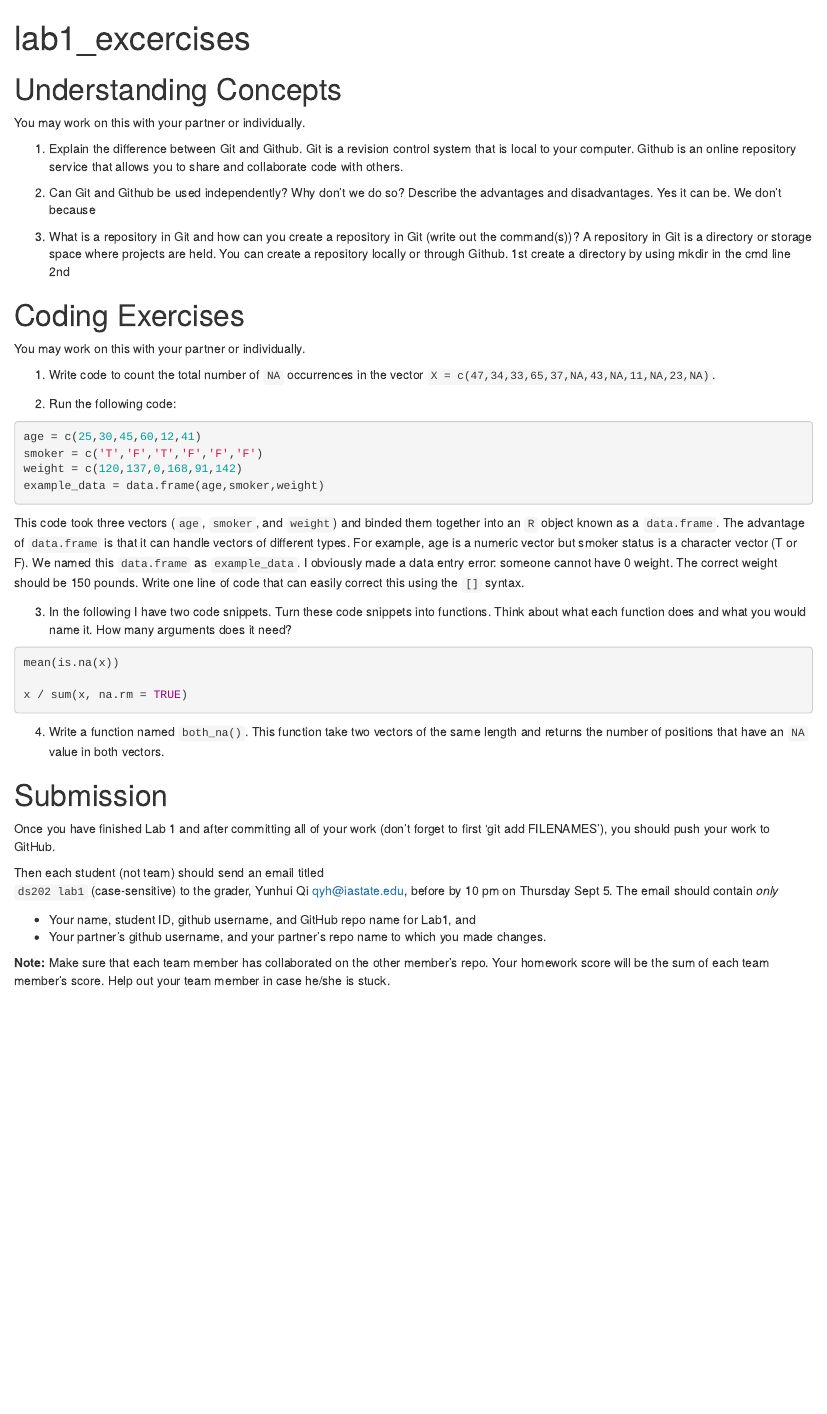
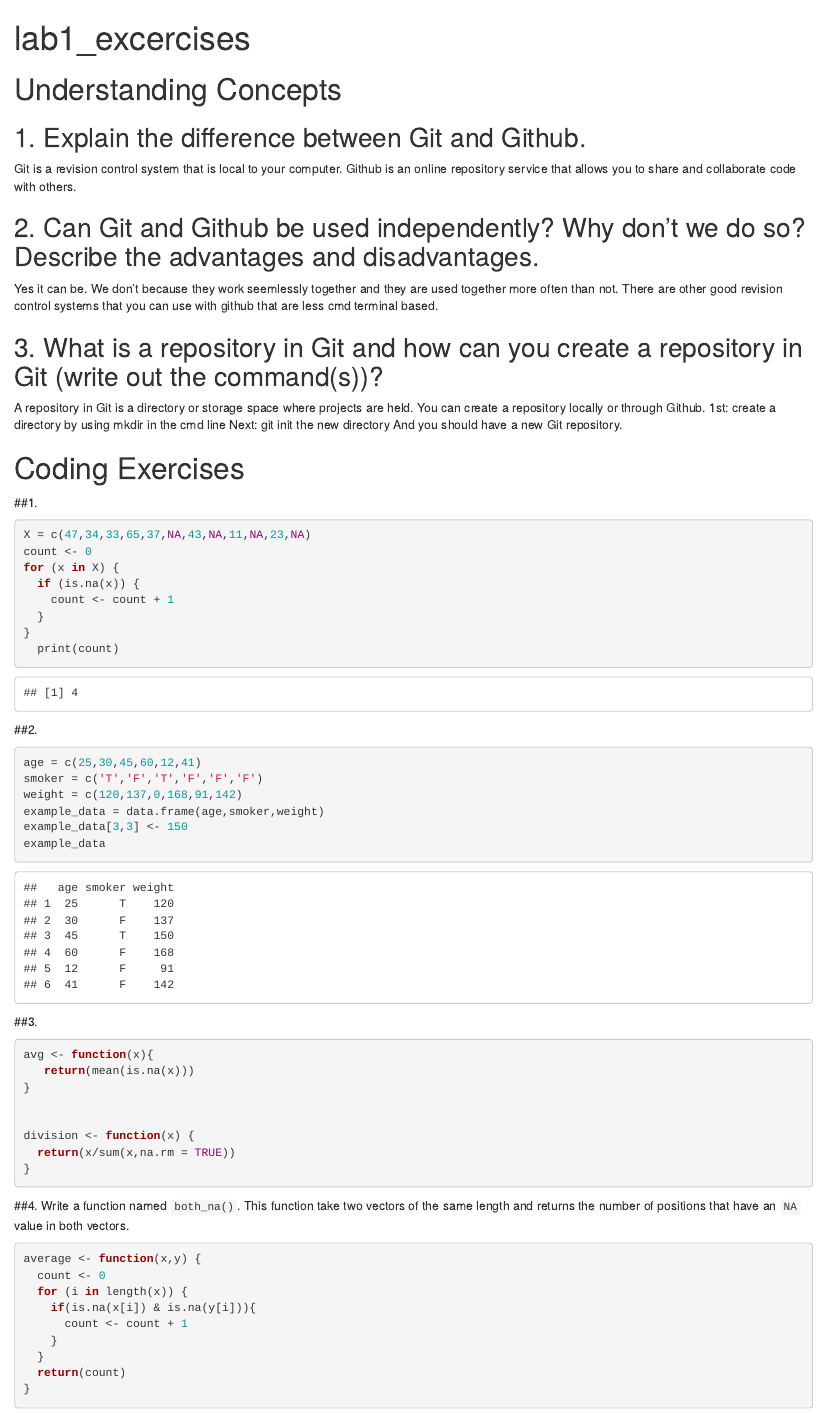
Before and after one commit to Cygorp/ds202_lab1, an R Markdown document (Docs/ds202_lab1/lab1_excercises.Rmd): the page in a window 1100 px wide, from its top. Rendered offline with R 4.5, knitr and Pandoc, with nearby package versions.

Commit message:
I messed up

````diff
--- a/Docs/ds202_lab1/lab1_excercises.Rmd
+++ b/Docs/ds202_lab1/lab1_excercises.Rmd
@@ -5,51 +5,72 @@ output: html_document
 
 # Understanding Concepts
 
-You may work on this with your partner or individually.
+## 1. Explain the difference between Git and Github.
 
-  1. Explain the difference between Git and Github.
 Git is a revision control system that is local to your computer. Github is an online repository service that allows you to share and collaborate code with others.
 
-  2. Can Git and Github be used independently? Why don't we do so? Describe the advantages and disadvantages.
-Yes it can be. We don't because
+## 2. Can Git and Github be used independently? Why don't we do so? Describe the advantages and disadvantages.
 
-  3. What is a repository in Git and how can you create a repository in Git (write out the command(s))?
+Yes it can be. We don't because they work seemlessly together and they are used together more often than not. There are other good revision control systems that you can use with github that are less cmd terminal based.
+
+## 3. What is a repository in Git and how can you create a repository in Git (write out the command(s))?
+
 A repository in Git is a directory or storage space where projects are held. You can create a repository locally or through Github.
-1st create a directory by using mkdir in the cmd line
-2nd
+1st: create a directory by using mkdir in the cmd line
+Next: git init the new directory
+And you should have a new Git repository.
+
 
 # Coding Exercises
 
-  You may work on this with your partner or individually.
+##1.
+```{r}
+X = c(47,34,33,65,37,NA,43,NA,11,NA,23,NA)
+count <- 0
+for (x in X) {
+  if (is.na(x)) {
+    count <- count + 1
+  }
+}
+  print(count)
+```
 
-  1. Write code to count the total number of `NA` occurrences in the vector `X = c(47,34,33,65,37,NA,43,NA,11,NA,23,NA)`.
+##2.
 
-  2. Run the following code:
+```{r}
+age = c(25,30,45,60,12,41)
+smoker = c('T','F','T','F','F','F')
+weight = c(120,137,0,168,91,142)
+example_data = data.frame(age,smoker,weight)
+example_data[3,3] <- 150
+example_data
+```
 
-   ```{r}
-   age = c(25,30,45,60,12,41)
-   smoker = c('T','F','T','F','F','F')
-   weight = c(120,137,0,168,91,142)
-   example_data = data.frame(age,smoker,weight)
-   ```
+##3.
+```{r, eval=FALSE}
 
-  This code took three vectors (`age`, `smoker`, and `weight`) and binded them together into an `R` object known as a
-  `data.frame`. The advantage of `data.frame` is that it can handle vectors of different types. For example, age is a numeric
-    vector but smoker status is a character vector (T or F). We named this `data.frame` as `example_data`. I obviously made a
-    data entry error: someone cannot have 0 weight. The correct weight should be 150 pounds. Write one line of code that can
-    easily correct this using the `[]` syntax.
+avg <- function(x){
+   return(mean(is.na(x)))
+}
 
 
-  3. In the following I have two code snippets. Turn these code snippets into functions. Think about what each function does
-  and what you would name it. How many arguments does it need?
-  ```{r, eval=FALSE}
-  mean(is.na(x))
+division <- function(x) {
+  return(x/sum(x,na.rm = TRUE))
+}
+```
 
-  x / sum(x, na.rm = TRUE)
-  ```
-
-4. Write a function named `both_na()`. This function take two vectors of the same length and returns the number of positions that have an `NA` value in both vectors.
-
+##4. Write a function named `both_na()`. This function take two vectors of the same length and returns the number of positions that have an `NA` value in both vectors.
+```{r, eval=FALSE}
+average <- function(x,y) {
+  count <- 0
+  for (i in length(x)) {
+    if(is.na(x[i]) & is.na(y[i])){
+      count <- count + 1
+    }
+  }
+  return(count)
+}
+```
 # Submission
 
 Once you have finished Lab 1 and after committing all of your work (don't forget to first 'git add FILENAMES'), you should  push your work to GitHub.
````
